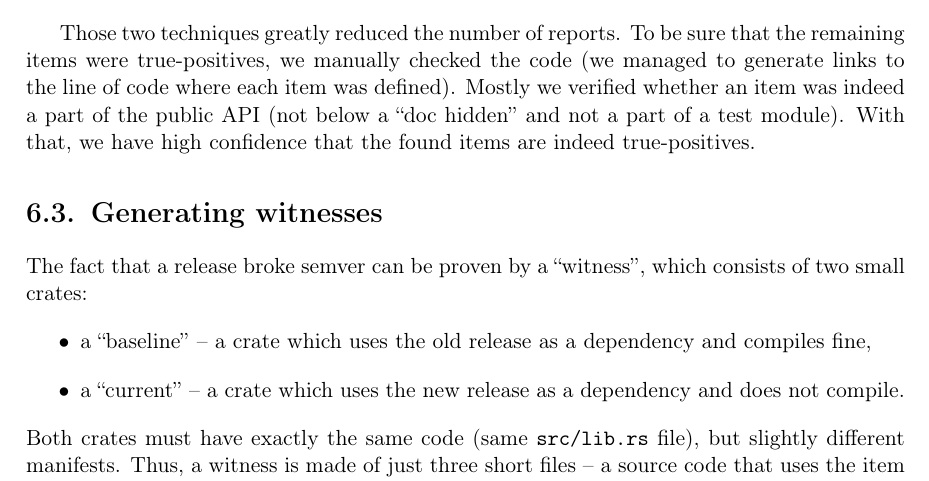
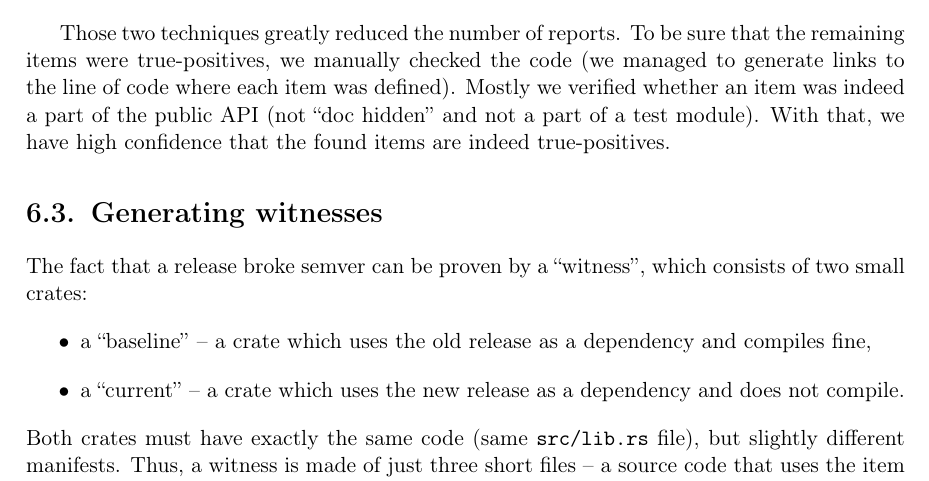
Before and after one commit to tonowak/bachelors-thesis, a LaTeX thesis (thesis-en.tex): part of page 33 of 45, cut so that both start at the same text. Compiled offline with pdfLaTeX.

Commit message:
Update thesis-en.tex
Co-authored-by: Predrag Gruevski <2348618+obi1kenobi@users.noreply.github.com>

```diff
--- a/thesis-en.tex
+++ b/thesis-en.tex
@@ -887,7 +887,7 @@ Those two techniques greatly reduced the number of reports.
 To be sure that the remaining items were true-positives,
 we manually checked the code (we managed to generate links to the line of code where each item was defined).
 Mostly we verified whether an item was indeed a part of the public API
-(not below a \say{doc hidden} and not a part of a test module).
+(not \say{doc hidden} and not a part of a test module).
 With that, we have high confidence that the found items are indeed true-positives.
 
 \section{Generating witnesses}\label{r:section_generating_witnesses}
```
